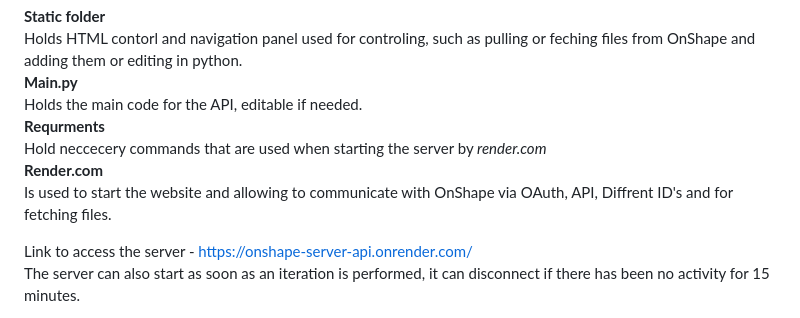
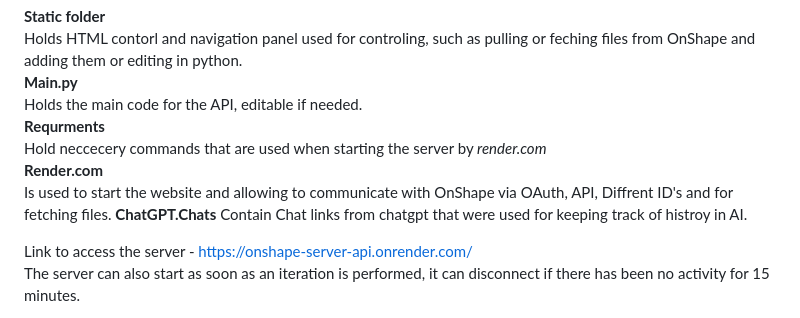
Before and after one commit to alekssnikitinss-art/OnShape_Server_API, a Markdown page: README.md, the part around the change. Drawn GitHub-style.

```diff
--- a/README.md
+++ b/README.md
@@ -9,6 +9,7 @@ Holds the main code for the API, editable if needed.
 Hold neccecery commands that are used when starting the server by *render.com*
 **Render.com**
 Is used to start the website and allowing to communicate with OnShape via OAuth, API, Diffrent ID's and for fetching files.
+**ChatGPT.Chats** Contain Chat links from chatgpt that were used for keeping track of histroy in AI.
 
 Link to access the server - https://onshape-server-api.onrender.com/
 The server can also start as soon as an iteration is performed, it can disconnect if there has been no activity for 15 minutes.
```
